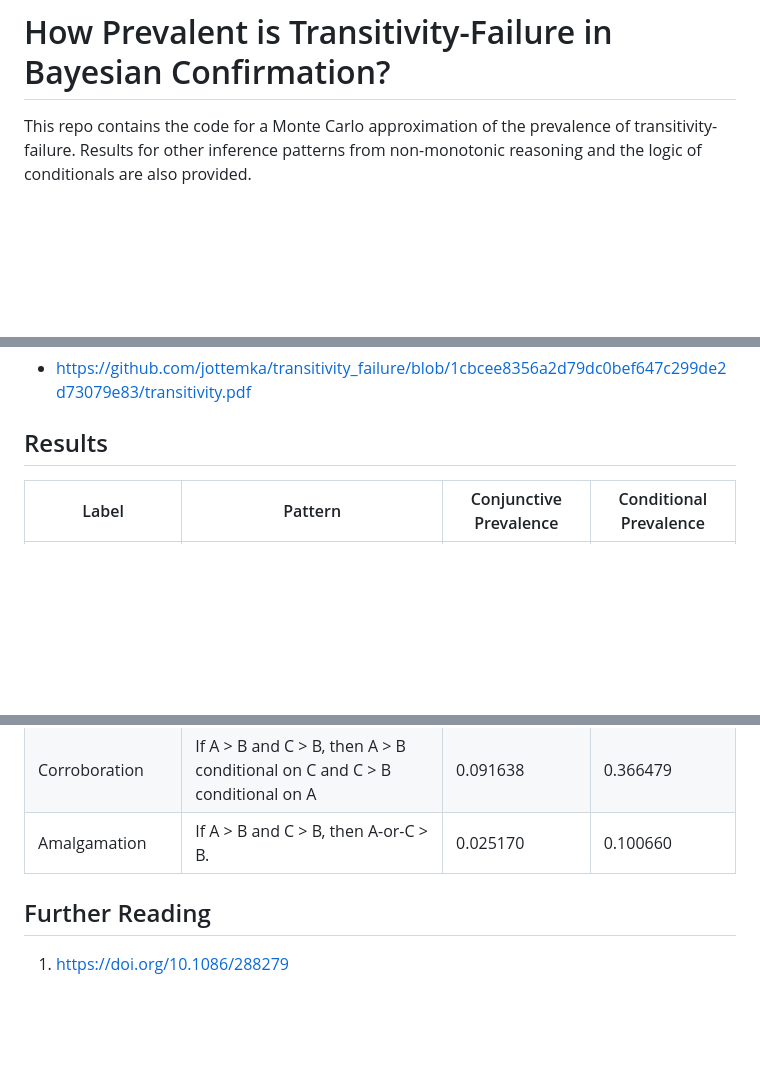
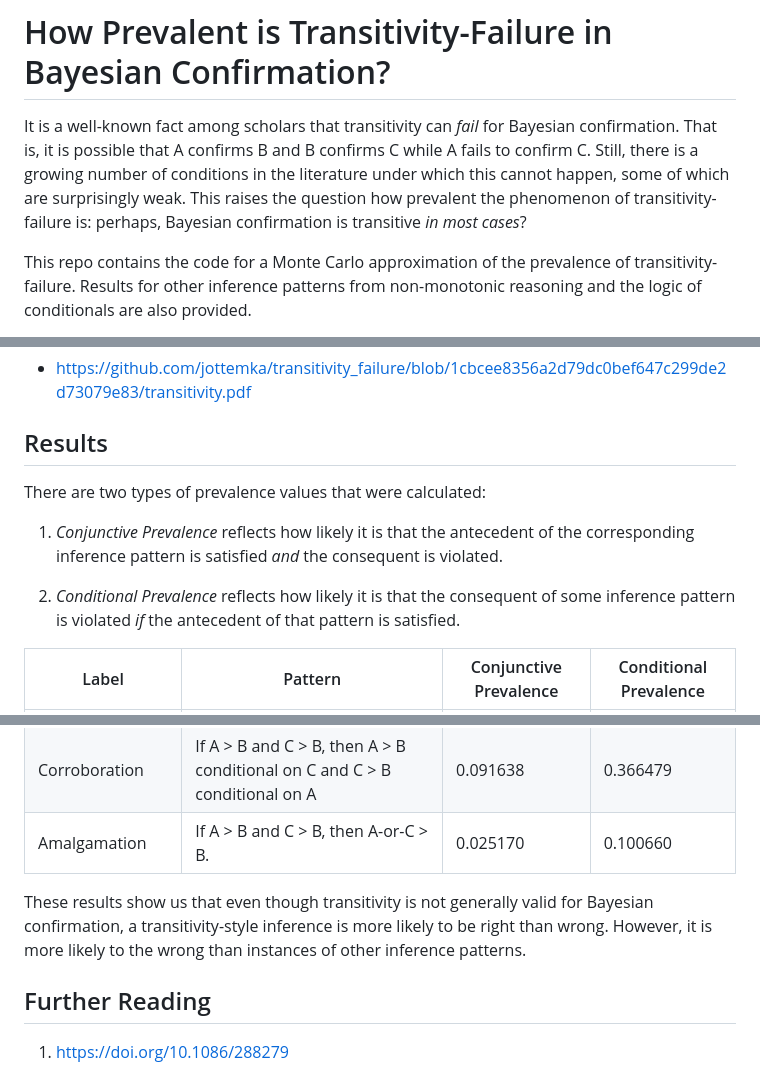
Before and after one commit to jottemka/transitivity_failure, a Markdown page: README.md, 3 parts joined by grey strips. GitHub-like rendering; blank space fills up the shorter version.

Commit message:
Readme extended.

```diff
--- a/README.md
+++ b/README.md
@@ -1,4 +1,8 @@
 # How Prevalent is Transitivity-Failure in Bayesian Confirmation?
+
+It is a well-known fact among scholars that transitivity
+can *fail* for Bayesian confirmation. That is, it is possible that A confirms B and B confirms C while A fails to confirm C. Still, there is a growing number of conditions in the literature
+under which this cannot happen, some of which are surprisingly weak. This raises the question how prevalent the phenomenon of transitivity-failure is: perhaps, Bayesian confirmation is transitive *in most cases*?
 
 This repo contains the code for a Monte Carlo approximation of the prevalence of transitivity-failure. Results for other inference patterns from non-monotonic reasoning and the logic of conditionals are also provided.
 
@@ -11,6 +15,12 @@ A penultimate version of the paper can be found here:
 - https://github.com/jottemka/transitivity_failure/blob/1cbcee8356a2d79dc0bef647c299de2d73079e83/transitivity.pdf
 
 ## Results
+
+There are two types of prevalence values that were calculated:
+
+1. *Conjunctive Prevalence* reflects how likely it is that the antecedent of the corresponding inference pattern is satisfied *and* the consequent is violated.
+
+1. *Conditional Prevalence* reflects how likely it is that the consequent of some inference pattern is violated *if* the antecedent of that pattern is satisfied.
 
 <table id="T_2c408">
   <thead>
@@ -79,6 +89,7 @@ A penultimate version of the paper can be found here:
   </tbody>
 </table>
 
+These results show us that even though transitivity is not generally valid for Bayesian confirmation, a transitivity-style inference is more likely to be right than wrong. However, it is more likely to the wrong than instances of other inference patterns.
 
 ## Further Reading
 
```
